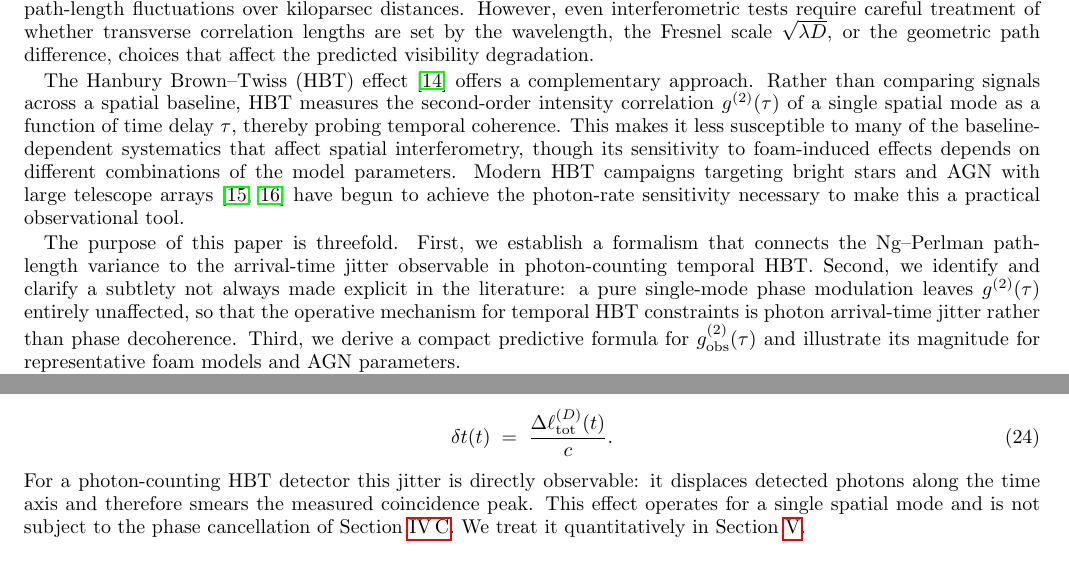
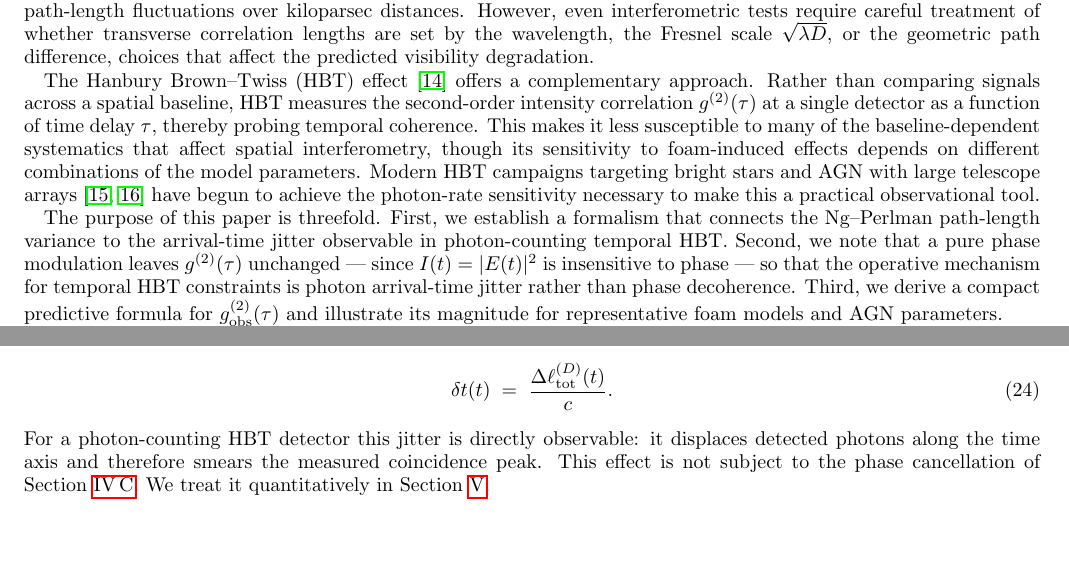
Before and after one commit to AlexGKim/foam, a LaTeX paper (docs/notes.tex): two parts of pages 2 and 6 of 11, joined at a grey line, cut so that both start at the same text, the shorter picture padded with empty space. Compiled offline with pdfLaTeX.

Commit message:
Remove overclaimed subtlety/literature language; fix single-spatial-mode wording
Replace "identify and clarify a subtlety not always made explicit in
the literature" with a plain statement: pure phase leaves g^(2)
unchanged because I(t)=|E(t)|^2 is insensitive to phase.
Also remove "single spatial mode" qualifier from channel (iii)
description, since temporal HBT works regardless of modal content.

Co-Authored-By: Claude Sonnet 4.6 <noreply@anthropic.com>

```diff
--- a/docs/notes.tex
+++ b/docs/notes.tex
@@ -140,8 +140,8 @@ choices that affect the predicted visibility degradation.
 The Hanbury Brown--Twiss (HBT)
 effect~\cite{HBT1956} offers a complementary approach. Rather than
 comparing signals across a spatial baseline, HBT measures the
-second-order intensity correlation $g^{(2)}(\tau)$ of a single spatial
-mode as a function of time delay $\tau$, thereby probing temporal
+second-order intensity correlation $g^{(2)}(\tau)$ at a single detector
+as a function of time delay $\tau$, thereby probing temporal
 coherence. This makes it less susceptible to many of the
 baseline-dependent systematics that affect spatial interferometry,
 though its sensitivity to foam-induced effects depends on different
@@ -154,11 +154,10 @@ observational tool.
 The purpose of this paper is threefold. First, we establish a
 formalism that connects the Ng--Perlman path-length variance to the
 arrival-time jitter observable in photon-counting temporal HBT.
-Second, we identify and clarify a subtlety not always made explicit in
-the literature: a pure single-mode phase modulation leaves
-$g^{(2)}(\tau)$ entirely unaffected, so that the operative mechanism
-for temporal HBT constraints is photon arrival-time jitter rather than
-phase decoherence. Third, we derive a compact predictive formula for
+Second, we note that a pure phase modulation leaves $g^{(2)}(\tau)$
+unchanged — since $I(t)=|E(t)|^2$ is insensitive to phase — so that
+the operative mechanism for temporal HBT constraints is photon
+arrival-time jitter rather than phase decoherence. Third, we derive a compact predictive formula for
 $g^{(2)}_{\rm obs}(\tau)$ and illustrate its magnitude for
 representative foam models and AGN parameters.
 
@@ -554,8 +553,7 @@ shift each photon's arrival time by
 \end{equation}
 For a photon-counting HBT detector this jitter is directly observable:
 it displaces detected photons along the time axis and therefore
-smears the measured coincidence peak. This effect operates for a
-single spatial mode and is not subject to the phase cancellation of
+smears the measured coincidence peak. This effect is not subject to the phase cancellation of
 Section~\ref{sec:Siegert}. We treat it quantitatively in
 Section~\ref{sec:observable}.
 
```
Also changed, not shown: docs/notes.pdf.
